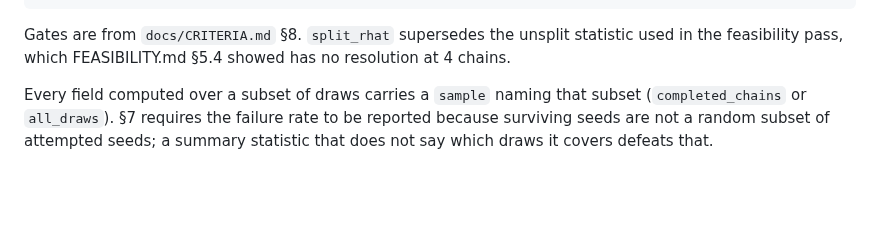
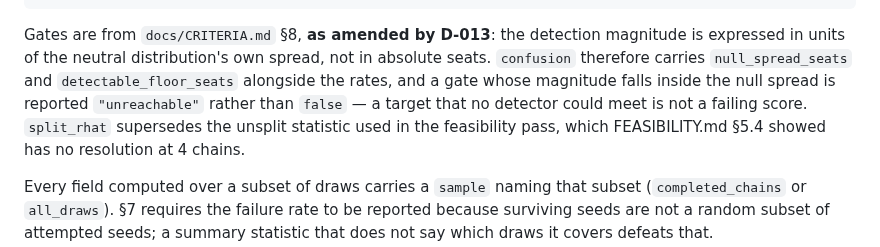
Before and after one commit to Hackshaven/districting-bench, a Markdown page: docs/ARCHITECTURE.md, the part around the change. GitHub-like rendering; blank space fills up the shorter version.

````diff
--- a/docs/ARCHITECTURE.md
+++ b/docs/ARCHITECTURE.md
@@ -155,7 +155,12 @@ critics read; they do not read builder reasoning.
 }
 ```
 
-Gates are from `docs/CRITERIA.md` §8. `split_rhat` supersedes the unsplit statistic
+Gates are from `docs/CRITERIA.md` §8, **as amended by D-013**: the detection
+magnitude is expressed in units of the neutral distribution's own spread, not in
+absolute seats. `confusion` therefore carries `null_spread_seats` and
+`detectable_floor_seats` alongside the rates, and a gate whose magnitude falls
+inside the null spread is reported `"unreachable"` rather than `false` — a target
+that no detector could meet is not a failing score. `split_rhat` supersedes the unsplit statistic
 used in the feasibility pass, which FEASIBILITY.md §5.4 showed has no resolution at
 4 chains.
 
````
Also changed, not shown: README.md (+21 -0 lines), docs/DECISIONS.md (+63 -0 lines), docs/figures/ia-neutral-seat-distribution.png (added), 1 other file.
